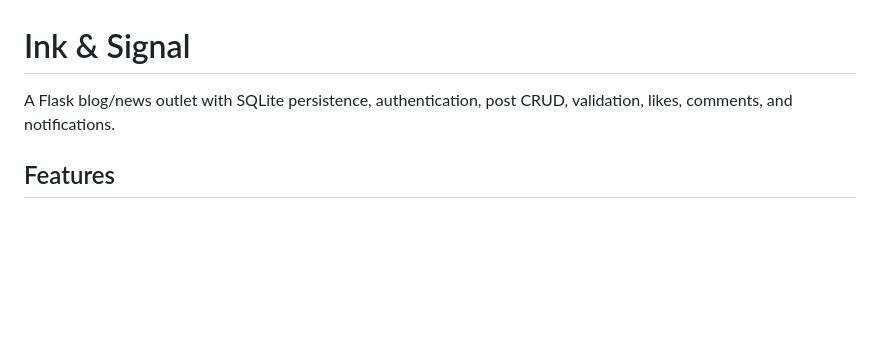
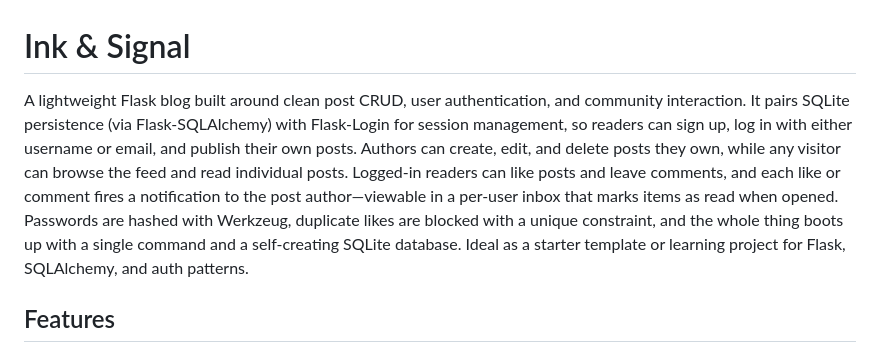
Before and after one commit to Eesa2323/news_application_flask, a Markdown page: README.md, the part around the change. Rendered like a GitHub page; blank space fills up the shorter version.

```diff
--- a/README.md
+++ b/README.md
@@ -1,6 +1,6 @@
 # Ink & Signal
 
-A Flask blog/news outlet with SQLite persistence, authentication, post CRUD, validation, likes, comments, and notifications.
+A lightweight Flask blog built around clean post CRUD, user authentication, and community interaction. It pairs SQLite persistence (via Flask-SQLAlchemy) with Flask-Login for session management, so readers can sign up, log in with either username or email, and publish their own posts. Authors can create, edit, and delete posts they own, while any visitor can browse the feed and read individual posts. Logged-in readers can like posts and leave comments, and each like or comment fires a notification to the post author—viewable in a per-user inbox that marks items as read when opened. Passwords are hashed with Werkzeug, duplicate likes are blocked with a unique constraint, and the whole thing boots up with a single command and a self-creating SQLite database. Ideal as a starter template or learning project for Flask, SQLAlchemy, and auth patterns.
 
 ## Features
 
```
